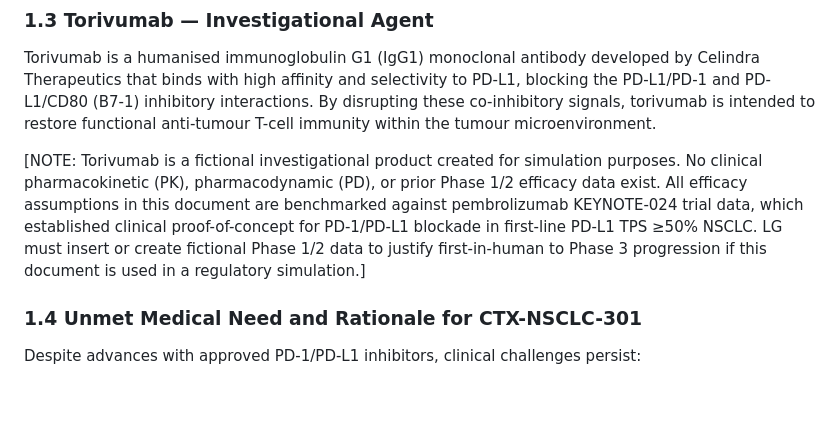
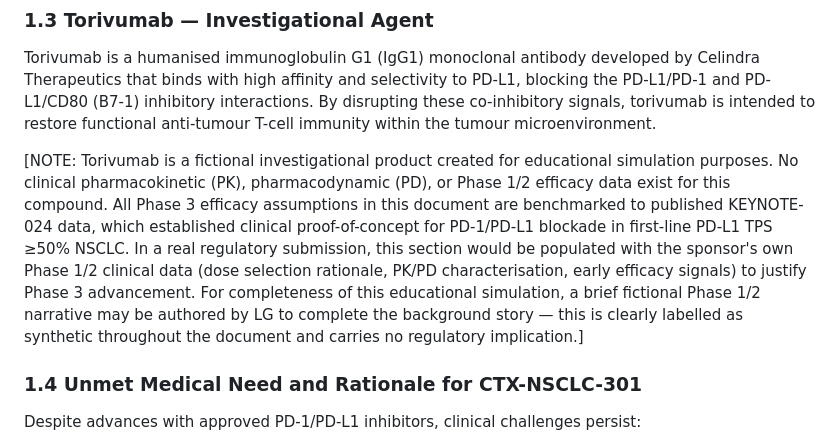
Before and after one commit to OpenTrialReporting/torivumab-nsclc-301, a Markdown page: protocol/synopsis.md, the part around the change. Drawn GitHub-style; blank space fills up the shorter version.

Commit message:
Fix NOTE 1.3 — clarify fictional Phase 1/2 language, remove ambiguous wording

```diff
--- a/protocol/synopsis.md
+++ b/protocol/synopsis.md
@@ -101,7 +101,7 @@ In NSCLC, PD-L1 overexpression, defined as Tumour Proportion Score (TPS) ≥50%,
 
 Torivumab is a humanised immunoglobulin G1 (IgG1) monoclonal antibody developed by Celindra Therapeutics that binds with high affinity and selectivity to PD-L1, blocking the PD-L1/PD-1 and PD-L1/CD80 (B7-1) inhibitory interactions. By disrupting these co-inhibitory signals, torivumab is intended to restore functional anti-tumour T-cell immunity within the tumour microenvironment.
 
-[NOTE: Torivumab is a fictional investigational product created for simulation purposes. No clinical pharmacokinetic (PK), pharmacodynamic (PD), or prior Phase 1/2 efficacy data exist. All efficacy assumptions in this document are benchmarked against pembrolizumab KEYNOTE-024 trial data, which established clinical proof-of-concept for PD-1/PD-L1 blockade in first-line PD-L1 TPS ≥50% NSCLC. LG must insert or create fictional Phase 1/2 data to justify first-in-human to Phase 3 progression if this document is used in a regulatory simulation.]
+[NOTE: Torivumab is a fictional investigational product created for educational simulation purposes. No clinical pharmacokinetic (PK), pharmacodynamic (PD), or Phase 1/2 efficacy data exist for this compound. All Phase 3 efficacy assumptions in this document are benchmarked to published KEYNOTE-024 data, which established clinical proof-of-concept for PD-1/PD-L1 blockade in first-line PD-L1 TPS ≥50% NSCLC. In a real regulatory submission, this section would be populated with the sponsor's own Phase 1/2 clinical data (dose selection rationale, PK/PD characterisation, early efficacy signals) to justify Phase 3 advancement. For completeness of this educational simulation, a brief fictional Phase 1/2 narrative may be authored by LG to complete the background story — this is clearly labelled as synthetic throughout the document and carries no regulatory implication.]
 
 ### 1.4 Unmet Medical Need and Rationale for CTX-NSCLC-301
 
```
